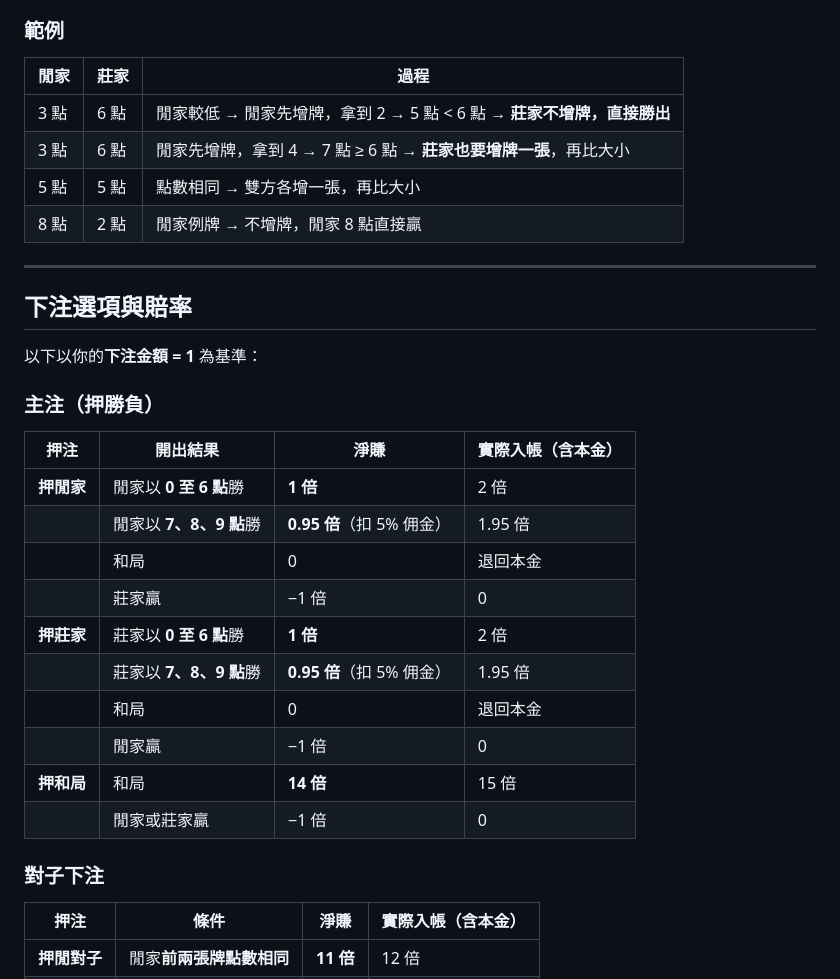
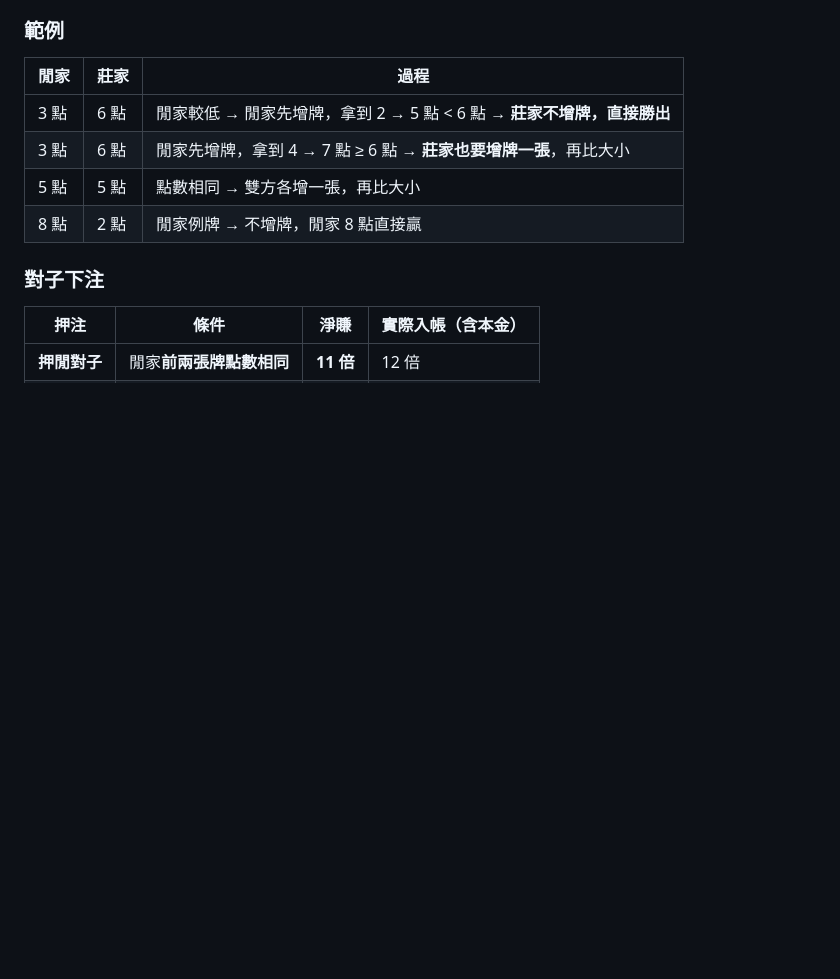
Before and after one commit to lf94878964/MuraWebsite, a Markdown page: document/4-賭博系統/5-萬家樂玩法與規則介紹.md, the part around the change. GitHub-like rendering; blank space fills up the shorter version.

```diff
--- a/document/4-賭博系統/5-萬家樂玩法與規則介紹.md
+++ b/document/4-賭博系統/5-萬家樂玩法與規則介紹.md
@@ -88,26 +88,6 @@
 | 5 點 | 5 點 | 點數相同 → 雙方各增一張，再比大小 |
 | 8 點 | 2 點 | 閒家例牌 → 不增牌，閒家 8 點直接贏 |
 
----
-
-## 下注選項與賠率
-
-以下以你的**下注金額 = 1** 為基準：
-
-### 主注（押勝負）
-
-| 押注 | 開出結果 | 淨賺 | 實際入帳（含本金） |
-| --- | --- | --- | --- |
-| **押閒家** | 閒家以 **0 至 6 點**勝 | **1 倍** | 2 倍 |
-| | 閒家以 **7、8、9 點**勝 | **0.95 倍**（扣 5% 佣金） | 1.95 倍 |
-| | 和局 | 0 | 退回本金 |
-| | 莊家贏 | −1 倍 | 0 |
-| **押莊家** | 莊家以 **0 至 6 點**勝 | **1 倍** | 2 倍 |
-| | 莊家以 **7、8、9 點**勝 | **0.95 倍**（扣 5% 佣金） | 1.95 倍 |
-| | 和局 | 0 | 退回本金 |
-| | 閒家贏 | −1 倍 | 0 |
-| **押和局** | 和局 | **14 倍** | 15 倍 |
-| | 閒家或莊家贏 | −1 倍 | 0 |
 
 ### 對子下注
 
```
